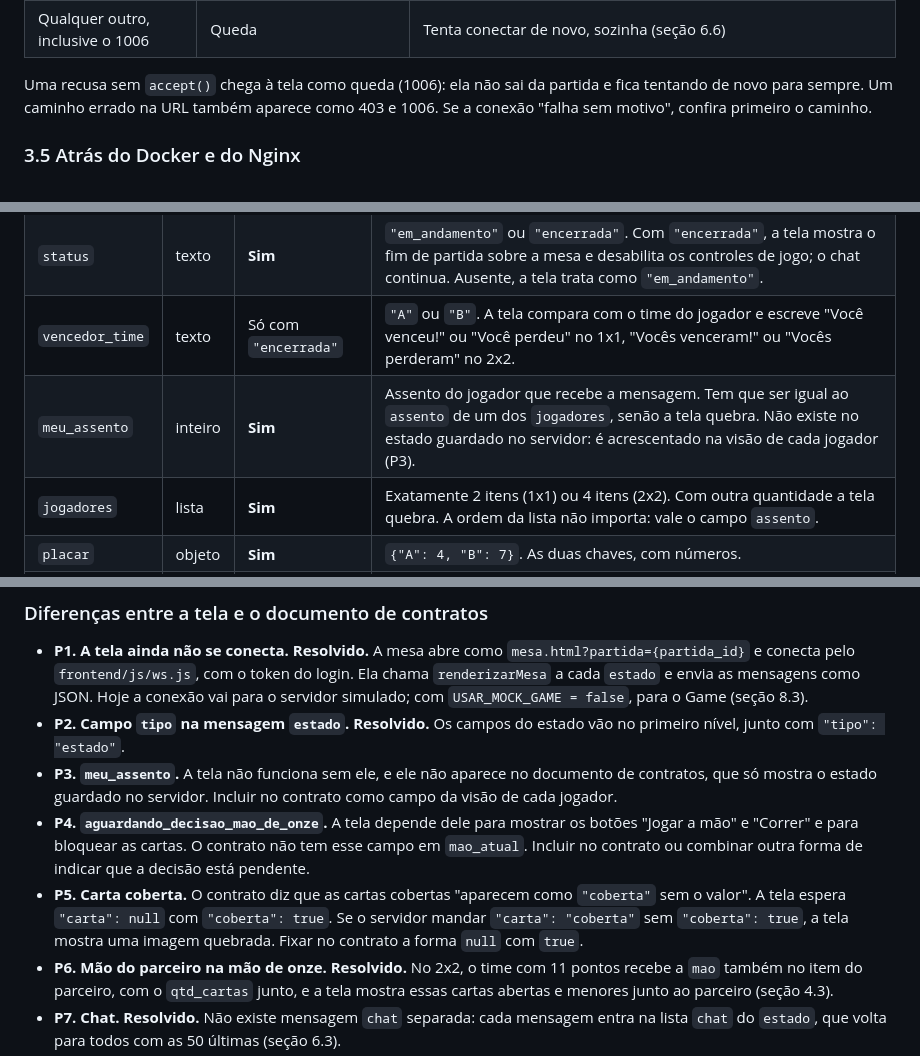
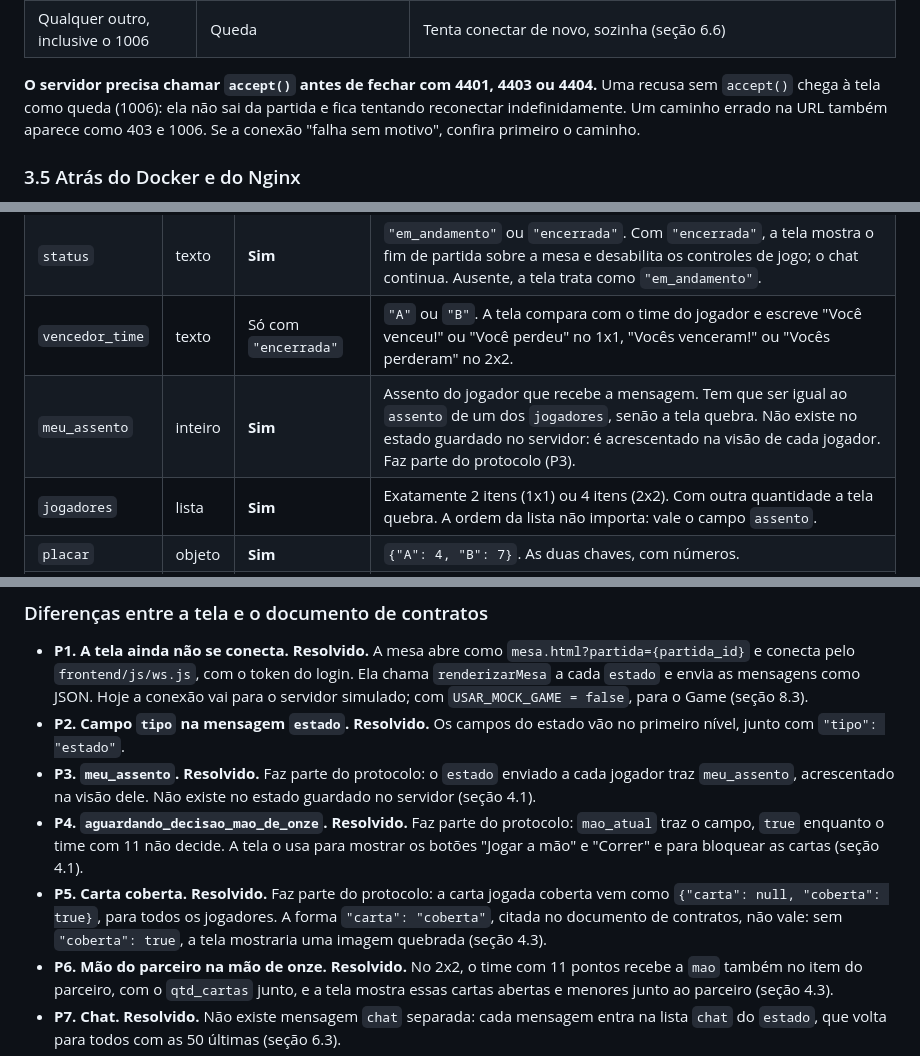
Before and after one commit to iancarlosct/Truco-Online, a Markdown page: docs/guia-backend-mesa.md, 3 parts joined by grey strips. Rendered like a GitHub page.

```diff
--- a/docs/guia-backend-mesa.md
+++ b/docs/guia-backend-mesa.md
@@ -142,7 +142,7 @@ Para recusar, use sempre a segunda forma, com um destes códigos:
 | 4404 | Não existe partida com esse `partida_id` | Mostra "Esta partida não existe." e volta para o lobby em 5 segundos |
 | Qualquer outro, inclusive o 1006 | Queda | Tenta conectar de novo, sozinha (seção 6.6) |
 
-Uma recusa sem `accept()` chega à tela como queda (1006): ela não sai da partida e fica tentando de novo para sempre. Um caminho errado na URL também aparece como 403 e 1006. Se a conexão "falha sem motivo", confira primeiro o caminho.
+**O servidor precisa chamar `accept()` antes de fechar com 4401, 4403 ou 4404.** Uma recusa sem `accept()` chega à tela como queda (1006): ela não sai da partida e fica tentando reconectar indefinidamente. Um caminho errado na URL também aparece como 403 e 1006. Se a conexão "falha sem motivo", confira primeiro o caminho.
 
 ### 3.5 Atrás do Docker e do Nginx
 
@@ -178,7 +178,7 @@ Como ler a coluna **Obrigatório**: *Sim* quer dizer que, sem o campo, a tela qu
 | `tipo` | texto | **Sim** | Sempre `"estado"`. É ele que separa o `estado` da mensagem `erro`: sem ele, a tela ignora a mensagem. |
 | `status` | texto | **Sim** | `"em_andamento"` ou `"encerrada"`. Com `"encerrada"`, a tela mostra o fim de partida sobre a mesa e desabilita os controles de jogo; o chat continua. Ausente, a tela trata como `"em_andamento"`. |
 | `vencedor_time` | texto | Só com `"encerrada"` | `"A"` ou `"B"`. A tela compara com o time do jogador e escreve "Você venceu!" ou "Você perdeu" no 1x1, "Vocês venceram!" ou "Vocês perderam" no 2x2. |
-| `meu_assento` | inteiro | **Sim** | Assento do jogador que recebe a mensagem. Tem que ser igual ao `assento` de um dos `jogadores`, senão a tela quebra. Não existe no estado guardado no servidor: é acrescentado na visão de cada jogador (P3). |
+| `meu_assento` | inteiro | **Sim** | Assento do jogador que recebe a mensagem. Tem que ser igual ao `assento` de um dos `jogadores`, senão a tela quebra. Não existe no estado guardado no servidor: é acrescentado na visão de cada jogador. Faz parte do protocolo (P3). |
 | `jogadores` | lista | **Sim** | Exatamente 2 itens (1x1) ou 4 itens (2x2). Com outra quantidade a tela quebra. A ordem da lista não importa: vale o campo `assento`. |
 | `placar` | objeto | **Sim** | `{"A": 4, "B": 7}`. As duas chaves, com números. |
 | `mao_atual` | objeto | **Sim** | Nunca `null`, nem depois do fim da partida (seção 6.4). |
@@ -874,9 +874,9 @@ A tela passa a desenhar o que o seu servidor mandar. Algumas observações:
 
 - **P1. A tela ainda não se conecta. Resolvido.** A mesa abre como `mesa.html?partida={partida_id}` e conecta pelo `frontend/js/ws.js`, com o token do login. Ela chama `renderizarMesa` a cada `estado` e envia as mensagens como JSON. Hoje a conexão vai para o servidor simulado; com `USAR_MOCK_GAME = false`, para o Game (seção 8.3).
 - **P2. Campo `tipo` na mensagem `estado`. Resolvido.** Os campos do estado vão no primeiro nível, junto com `"tipo": "estado"`.
-- **P3. `meu_assento`.** A tela não funciona sem ele, e ele não aparece no documento de contratos, que só mostra o estado guardado no servidor. Incluir no contrato como campo da visão de cada jogador.
-- **P4. `aguardando_decisao_mao_de_onze`.** A tela depende dele para mostrar os botões "Jogar a mão" e "Correr" e para bloquear as cartas. O contrato não tem esse campo em `mao_atual`. Incluir no contrato ou combinar outra forma de indicar que a decisão está pendente.
-- **P5. Carta coberta.** O contrato diz que as cartas cobertas "aparecem como `"coberta"` sem o valor". A tela espera `"carta": null` com `"coberta": true`. Se o servidor mandar `"carta": "coberta"` sem `"coberta": true`, a tela mostra uma imagem quebrada. Fixar no contrato a forma `null` com `true`.
+- **P3. `meu_assento`. Resolvido.** Faz parte do protocolo: o `estado` enviado a cada jogador traz `meu_assento`, acrescentado na visão dele. Não existe no estado guardado no servidor (seção 4.1).
+- **P4. `aguardando_decisao_mao_de_onze`. Resolvido.** Faz parte do protocolo: `mao_atual` traz o campo, `true` enquanto o time com 11 não decide. A tela o usa para mostrar os botões "Jogar a mão" e "Correr" e para bloquear as cartas (seção 4.1).
+- **P5. Carta coberta. Resolvido.** Faz parte do protocolo: a carta jogada coberta vem como `{"carta": null, "coberta": true}`, para todos os jogadores. A forma `"carta": "coberta"`, citada no documento de contratos, não vale: sem `"coberta": true`, a tela mostraria uma imagem quebrada (seção 4.3).
 - **P6. Mão do parceiro na mão de onze. Resolvido.** No 2x2, o time com 11 pontos recebe a `mao` também no item do parceiro, com o `qtd_cartas` junto, e a tela mostra essas cartas abertas e menores junto ao parceiro (seção 4.3).
 - **P7. Chat. Resolvido.** Não existe mensagem `chat` separada: cada mensagem entra na lista `chat` do `estado`, que volta para todos com as 50 últimas (seção 6.3).
 - **P8. Reconexão. Resolvido.** Ao conectar, o servidor sempre envia o estado atual, e isso vale como reconexão, inclusive depois de um F5. A tela reconecta sozinha quando a conexão cai (seção 6.6).
```
Also changed, not shown: other parts of docs/guia-backend-mesa.md (+1 -1 lines), docs/guia-backend-lobby.md (+1 -1 lines).
